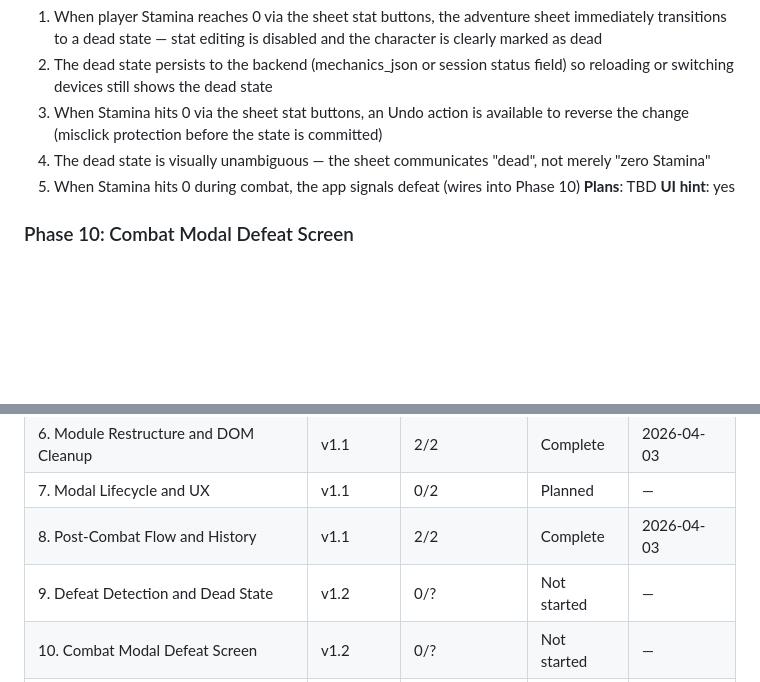
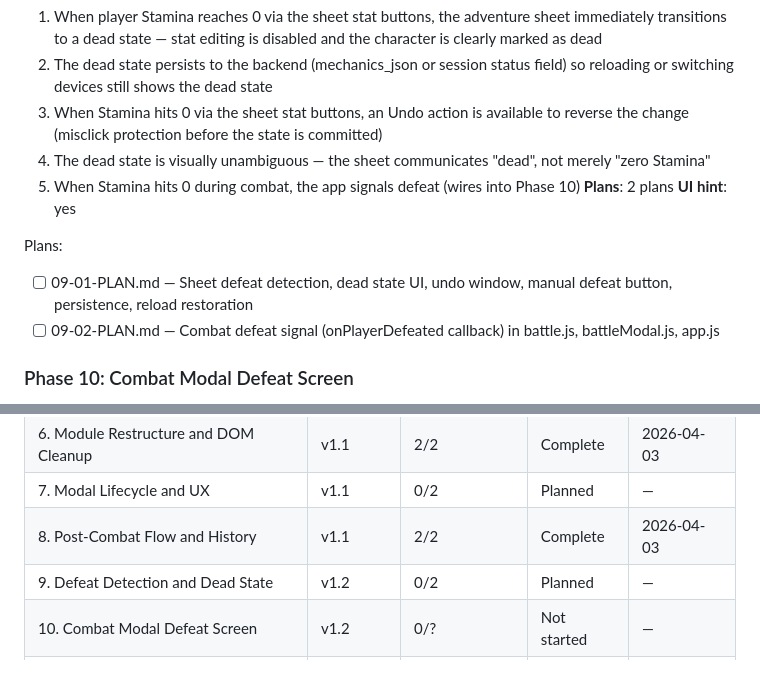
Before and after one commit to markrcote/ffconsole, a Markdown page: .planning/ROADMAP.md, 2 parts joined by grey strips. Rendered like a GitHub page; blank space fills up the shorter version.

Commit message:
docs(09): create phase 9 plan — defeat detection and dead state
Two plans across 2 waves covering all 5 requirements (DEFEAT-01, DEFEAT-02,
DEFEAT-05, DEFEAT-06, DEFEAT-07). Plan 01 handles sheet defeat detection,
dead state UI, undo window, manual defeat button, persistence, and reload
restoration. Plan 02 adds the combat defeat signal callback for Phase 10.

Co-Authored-By: Claude Sonnet 4.6 <noreply@anthropic.com>

```diff
--- a/.planning/ROADMAP.md
+++ b/.planning/ROADMAP.md
@@ -111,8 +111,12 @@ Plans:
   3. When Stamina hits 0 via the sheet stat buttons, an Undo action is available to reverse the change (misclick protection before the state is committed)
   4. The dead state is visually unambiguous — the sheet communicates "dead", not merely "zero Stamina"
   5. When Stamina hits 0 during combat, the app signals defeat (wires into Phase 10)
-**Plans**: TBD
+**Plans**: 2 plans
 **UI hint**: yes
+
+Plans:
+- [ ] 09-01-PLAN.md — Sheet defeat detection, dead state UI, undo window, manual defeat button, persistence, reload restoration
+- [ ] 09-02-PLAN.md — Combat defeat signal (onPlayerDefeated callback) in battle.js, battleModal.js, app.js
 
 ### Phase 10: Combat Modal Defeat Screen
 **Goal**: When combat ends in the player's defeat, a dedicated defeat screen appears inside the modal; closing it leaves the adventure sheet in the dead state
@@ -147,7 +151,7 @@ Plans:
 | 6. Module Restructure and DOM Cleanup | v1.1 | 2/2 | Complete   | 2026-04-03 |
 | 7. Modal Lifecycle and UX | v1.1 | 0/2 | Planned | — |
 | 8. Post-Combat Flow and History | v1.1 | 2/2 | Complete   | 2026-04-03 |
-| 9. Defeat Detection and Dead State | v1.2 | 0/? | Not started | — |
+| 9. Defeat Detection and Dead State | v1.2 | 0/2 | Planned | — |
 | 10. Combat Modal Defeat Screen | v1.2 | 0/? | Not started | — |
 | 11. Recovery Actions | v1.2 | 0/? | Not started | — |
 
```
Also changed, not shown: 2 other files.
